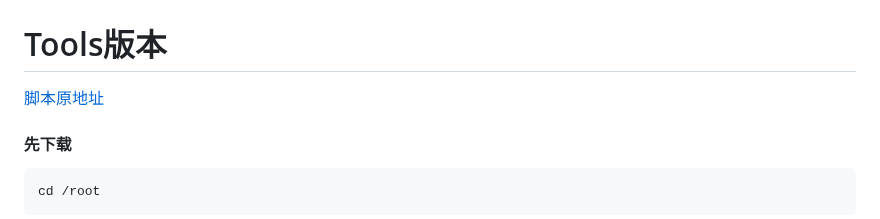
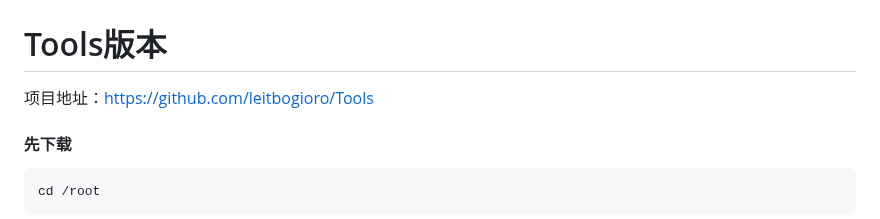
Before and after one commit to sky22333/shell, a Markdown page: dev/vps.md, the part around one of its changes. Drawn GitHub-style.

````diff
--- a/dev/vps.md
+++ b/dev/vps.md
@@ -3,7 +3,7 @@
 
 # Tools版本
 
-[脚本原地址](https://github.com/leitbogioro/Tools)
+项目地址：https://github.com/leitbogioro/Tools
 
 #### 先下载
 ```
````
Also changed, not shown: other parts of dev/vps.md (+1 -1 lines).
